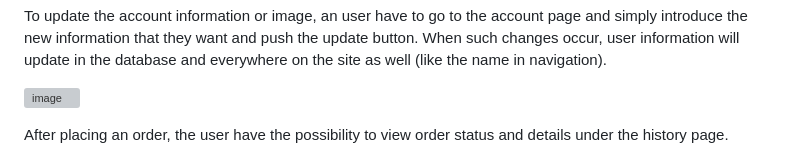
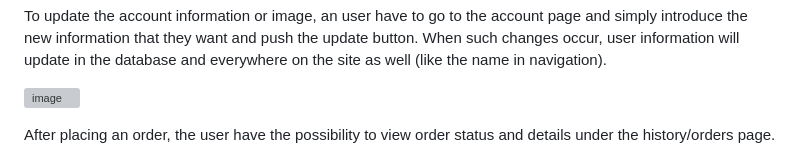
Before and after one commit to mihaelavalac/SweetLand, a Markdown page: README.md, the part around the change printed below. GitHub-like rendering; grey boxes are pictures that could not be loaded.

```diff
--- a/README.md
+++ b/README.md
@@ -42,6 +42,6 @@ To update the account information or image, an user have to go to the account pa
 
 ![image](img/update_account.png)
 
-After placing an order, the user have the possibility to view order status and details under the history page.
+After placing an order, the user have the possibility to view order status and details under the history/orders page.
 
 ![image](img/orders-history.png)
```
Also changed, not shown: other parts of README.md (+7 -0 lines), img/order_details.png (added).
